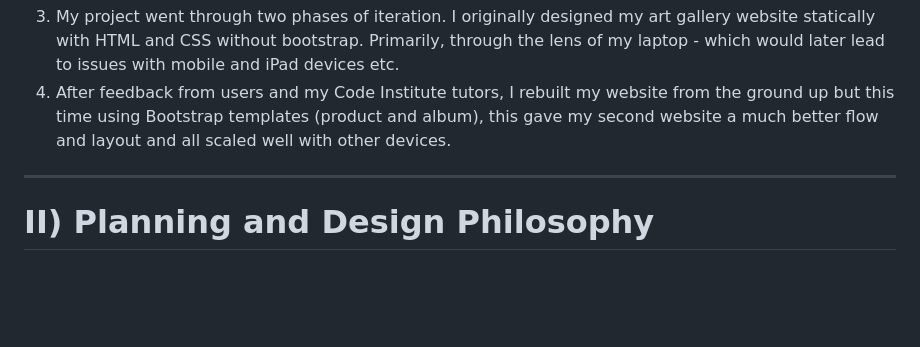
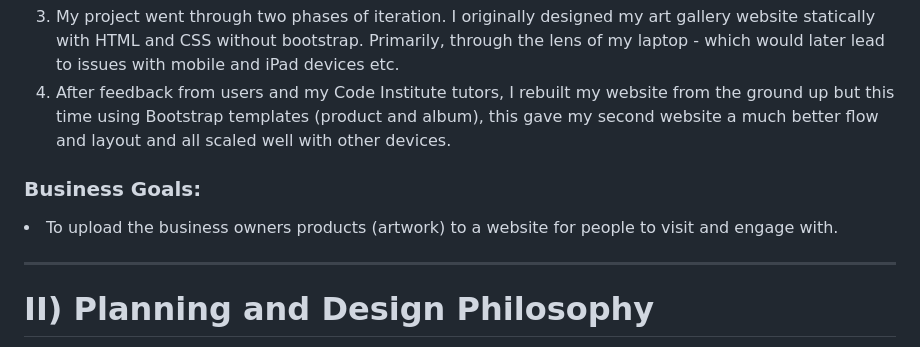
Before and after one commit to JackAlexanderClark/Valeries-art-gallery-, a Markdown page: README.md, the part around the change. Drawn GitHub-style; blank space fills up the shorter version.

```diff
--- a/README.md
+++ b/README.md
@@ -29,6 +29,8 @@
 3. My project went through two phases of iteration. I originally designed my art gallery website statically with HTML and CSS without bootstrap. Primarily, through the lens of my laptop - which would later lead to issues with mobile and iPad devices etc.
 4. After feedback from users and my Code Institute tutors, I rebuilt my website from the ground up but this time using Bootstrap templates (product and album), this gave my second website a much better flow and layout and all scaled well with other devices.
 
+### Business Goals:
+<li>To upload the business owners products (artwork) to a website for people to visit and engage with.</li>
 <hr>
 
 # **II) Planning and Design Philosophy**
```
